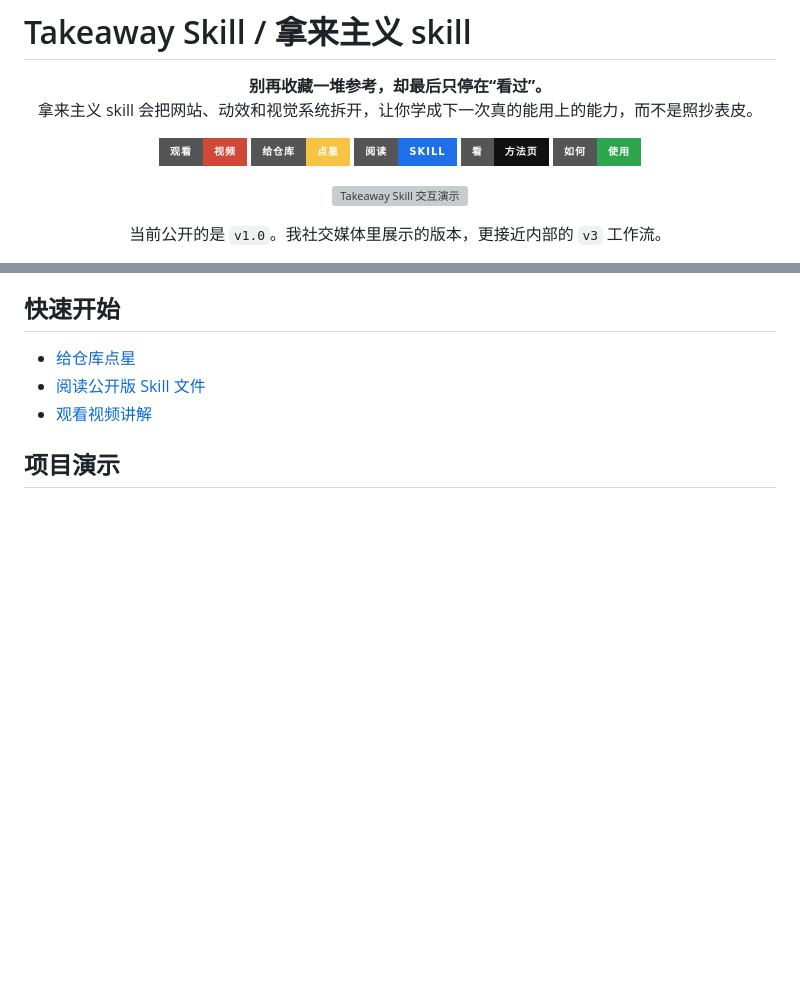
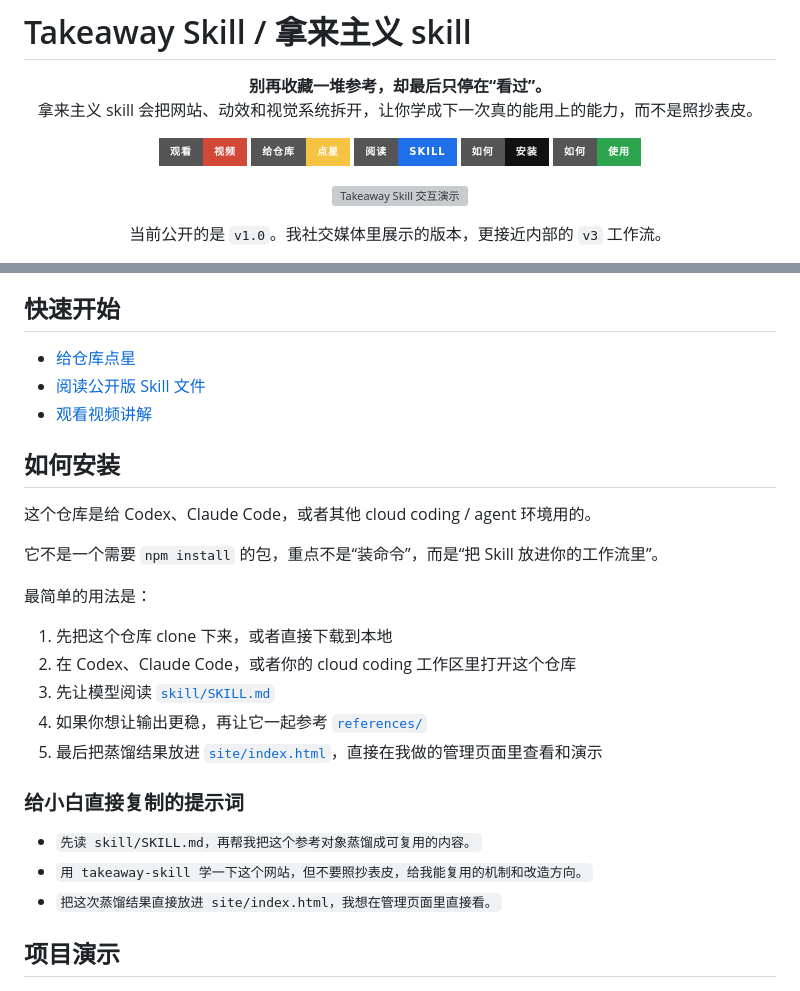
Before and after one commit to julilaoshi/takeaway-skill, a Markdown page: README.zh-CN.md, 2 parts joined by grey strips. GitHub-like rendering; badges without logos; blank space fills up the shorter version; grey boxes are pictures that could not be loaded.

Commit message:
Add beginner install guidance

```diff
--- a/README.zh-CN.md
+++ b/README.zh-CN.md
@@ -9,7 +9,7 @@
   <a href="https://youtu.be/BoX5lhy0al4?si=KarMJOSAOb7icKO2"><img alt="观看视频" src="https://img.shields.io/badge/观看-视频-d14836?style=for-the-badge" /></a>
   <a href="https://github.com/julilaoshi/takeaway-skill"><img alt="给仓库点星" src="https://img.shields.io/badge/给仓库-点星-f6c343?style=for-the-badge&logo=github&logoColor=111111" /></a>
   <a href="./skill/SKILL.md"><img alt="阅读 Skill" src="https://img.shields.io/badge/阅读-Skill-1f6feb?style=for-the-badge" /></a>
-  <a href="./site/index.html"><img alt="看方法页" src="https://img.shields.io/badge/看-方法页-111111?style=for-the-badge" /></a>
+  <a href="#如何安装"><img alt="如何安装" src="https://img.shields.io/badge/如何-安装-111111?style=for-the-badge" /></a>
   <a href="#默认使用流"><img alt="如何使用" src="https://img.shields.io/badge/如何-使用-2da44e?style=for-the-badge" /></a>
 </p>
 
@@ -36,6 +36,26 @@
 - [给仓库点星](https://github.com/julilaoshi/takeaway-skill)
 - [阅读公开版 Skill 文件](./skill/SKILL.md)
 - [观看视频讲解](https://youtu.be/BoX5lhy0al4?si=KarMJOSAOb7icKO2)
+
+## 如何安装
+
+这个仓库是给 Codex、Claude Code，或者其他 cloud coding / agent 环境用的。
+
+它不是一个需要 `npm install` 的包，重点不是“装命令”，而是“把 Skill 放进你的工作流里”。
+
+最简单的用法是：
+
+1. 先把这个仓库 clone 下来，或者直接下载到本地
+2. 在 Codex、Claude Code，或者你的 cloud coding 工作区里打开这个仓库
+3. 先让模型阅读 [`skill/SKILL.md`](./skill/SKILL.md)
+4. 如果你想让输出更稳，再让它一起参考 [`references/`](./references/)
+5. 最后把蒸馏结果放进 [`site/index.html`](./site/index.html)，直接在我做的管理页面里查看和演示
+
+### 给小白直接复制的提示词
+
+- `先读 skill/SKILL.md，再帮我把这个参考对象蒸馏成可复用的内容。`
+- `用 takeaway-skill 学一下这个网站，但不要照抄表皮，给我能复用的机制和改造方向。`
+- `把这次蒸馏结果直接放进 site/index.html，我想在管理页面里直接看。`
 
 ## 项目演示
 
```
Also changed, not shown: README.md (+21 -1 lines).
